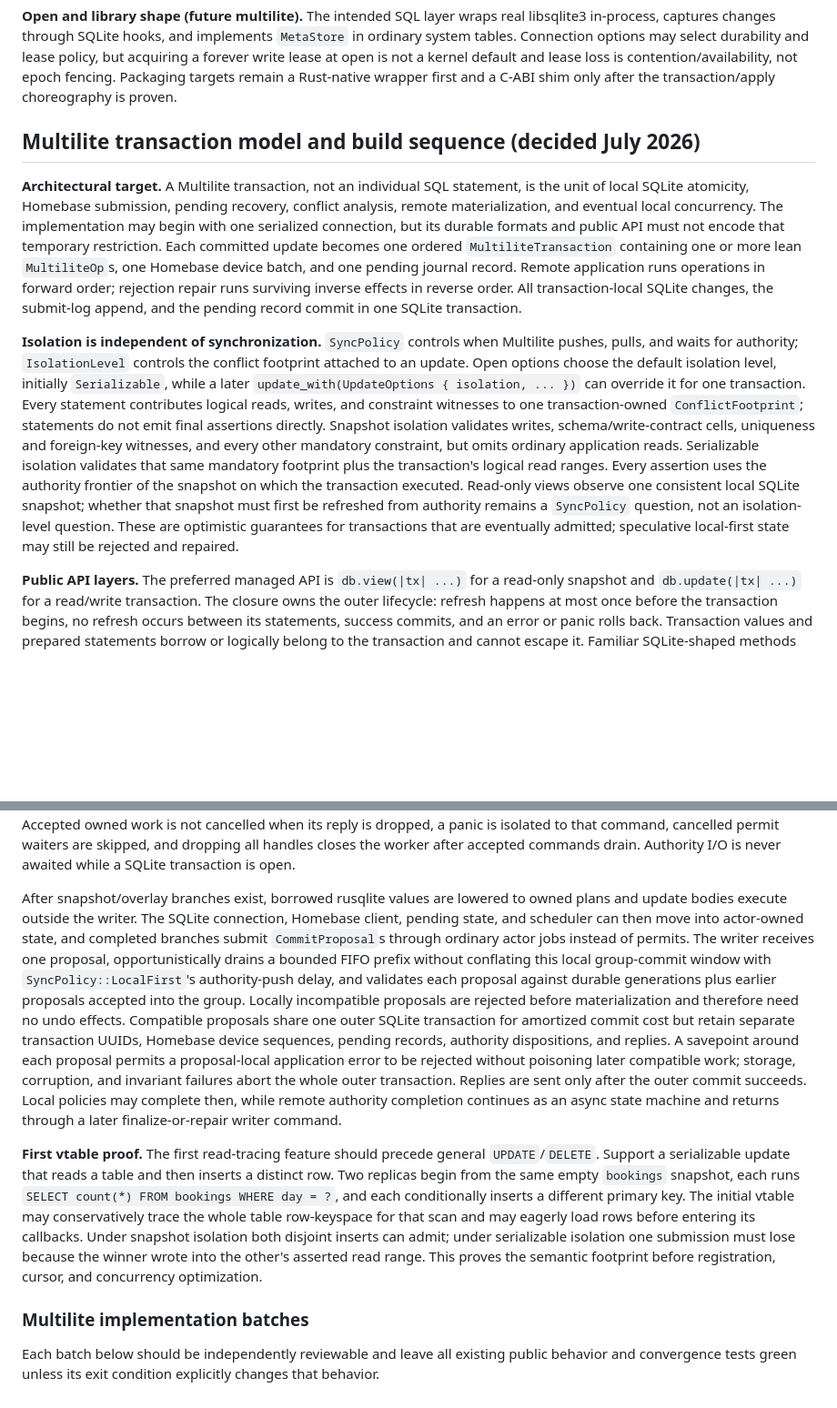
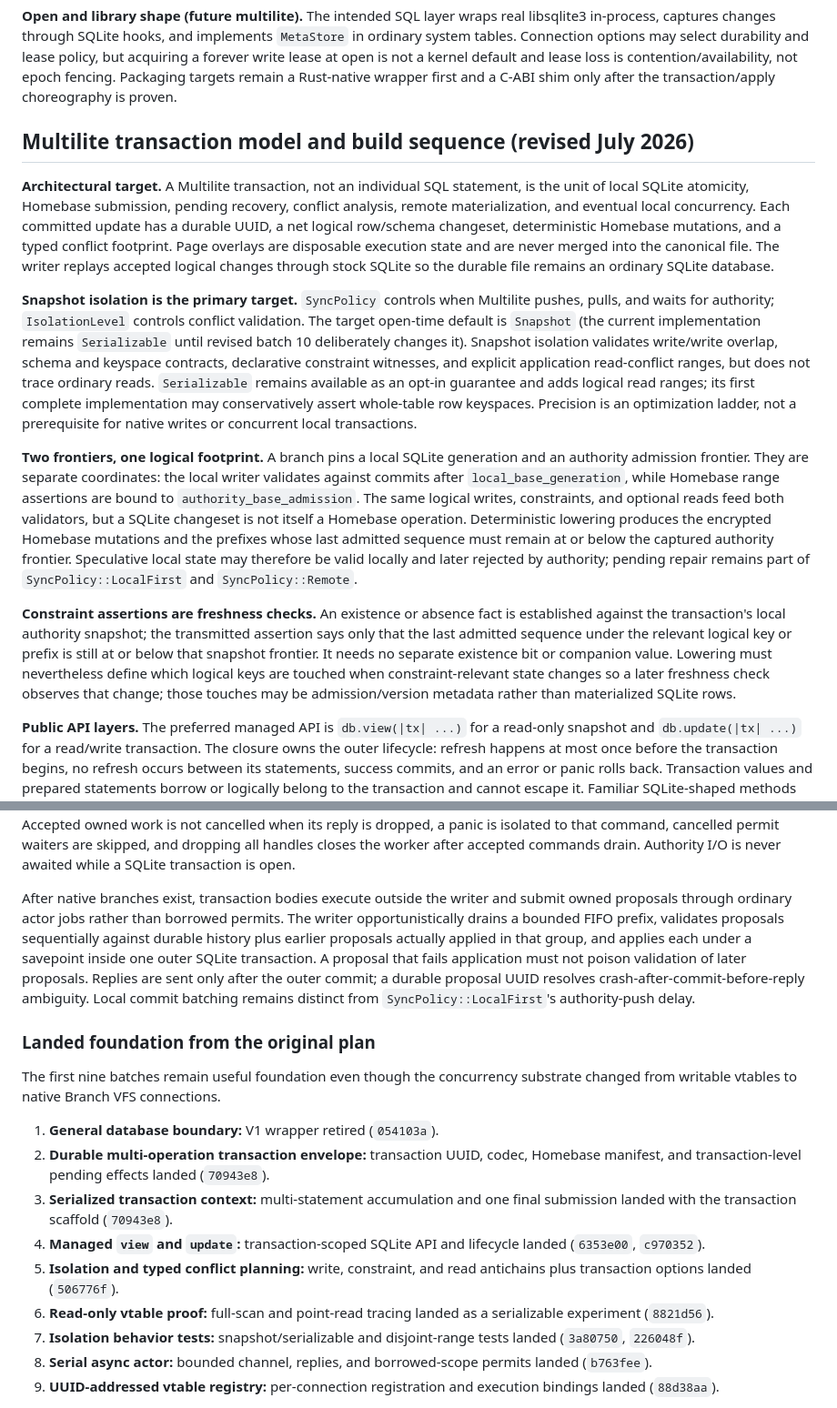
Before and after one commit to nikhilgarg28/homebase, a Markdown page: DESIGN.md, 2 parts joined by grey strips. Shown at 91% size. Drawn GitHub-style; blank space fills up the shorter version.

Commit message:
design: update plan to use branch VFS

```diff
--- a/DESIGN.md
+++ b/DESIGN.md
@@ -63,11 +63,15 @@ Prefix-scoped authorization is a transport concern; leases are coordination stat
 
 **Open and library shape (future multilite).** The intended SQL layer wraps real libsqlite3 in-process, captures changes through SQLite hooks, and implements `MetaStore` in ordinary system tables. Connection options may select durability and lease policy, but acquiring a forever write lease at open is not a kernel default and lease loss is contention/availability, not epoch fencing. Packaging targets remain a Rust-native wrapper first and a C-ABI shim only after the transaction/apply choreography is proven.
 
-## Multilite transaction model and build sequence (decided July 2026)
+## Multilite transaction model and build sequence (revised July 2026)
 
-**Architectural target.** A Multilite transaction, not an individual SQL statement, is the unit of local SQLite atomicity, Homebase submission, pending recovery, conflict analysis, remote materialization, and eventual local concurrency. The implementation may begin with one serialized connection, but its durable formats and public API must not encode that temporary restriction. Each committed update becomes one ordered `MultiliteTransaction` containing one or more lean `MultiliteOp`s, one Homebase device batch, and one pending journal record. Remote application runs operations in forward order; rejection repair runs surviving inverse effects in reverse order. All transaction-local SQLite changes, the submit-log append, and the pending record commit in one SQLite transaction.
+**Architectural target.** A Multilite transaction, not an individual SQL statement, is the unit of local SQLite atomicity, Homebase submission, pending recovery, conflict analysis, remote materialization, and eventual local concurrency. Each committed update has a durable UUID, a net logical row/schema changeset, deterministic Homebase mutations, and a typed conflict footprint. Page overlays are disposable execution state and are never merged into the canonical file. The writer replays accepted logical changes through stock SQLite so the durable file remains an ordinary SQLite database.
 
-**Isolation is independent of synchronization.** `SyncPolicy` controls when Multilite pushes, pulls, and waits for authority; `IsolationLevel` controls the conflict footprint attached to an update. Open options choose the default isolation level, initially `Serializable`, while a later `update_with(UpdateOptions { isolation, ... })` can override it for one transaction. Every statement contributes logical reads, writes, and constraint witnesses to one transaction-owned `ConflictFootprint`; statements do not emit final assertions directly. Snapshot isolation validates writes, schema/write-contract cells, uniqueness and foreign-key witnesses, and every other mandatory constraint, but omits ordinary application reads. Serializable isolation validates that same mandatory footprint plus the transaction's logical read ranges. Every assertion uses the authority frontier of the snapshot on which the transaction executed. Read-only views observe one consistent local SQLite snapshot; whether that snapshot must first be refreshed from authority remains a `SyncPolicy` question, not an isolation-level question. These are optimistic guarantees for transactions that are eventually admitted; speculative local-first state may still be rejected and repaired.
+**Snapshot isolation is the primary target.** `SyncPolicy` controls when Multilite pushes, pulls, and waits for authority; `IsolationLevel` controls conflict validation. The target open-time default is `Snapshot` (the current implementation remains `Serializable` until revised batch 10 deliberately changes it). Snapshot isolation validates write/write overlap, schema and keyspace contracts, declarative constraint witnesses, and explicit application read-conflict ranges, but does not trace ordinary reads. `Serializable` remains available as an opt-in guarantee and adds logical read ranges; its first complete implementation may conservatively assert whole-table row keyspaces. Precision is an optimization ladder, not a prerequisite for native writes or concurrent local transactions.
+
+**Two frontiers, one logical footprint.** A branch pins a local SQLite generation and an authority admission frontier. They are separate coordinates: the local writer validates against commits after `local_base_generation`, while Homebase range assertions are bound to `authority_base_admission`. The same logical writes, constraints, and optional reads feed both validators, but a SQLite changeset is not itself a Homebase operation. Deterministic lowering produces the encrypted Homebase mutations and the prefixes whose last admitted sequence must remain at or below the captured authority frontier. Speculative local state may therefore be valid locally and later rejected by authority; pending repair remains part of `SyncPolicy::LocalFirst` and `SyncPolicy::Remote`.
+
+**Constraint assertions are freshness checks.** An existence or absence fact is established against the transaction's local authority snapshot; the transmitted assertion says only that the last admitted sequence under the relevant logical key or prefix is still at or below that snapshot frontier. It needs no separate existence bit or companion value. Lowering must nevertheless define which logical keys are touched when constraint-relevant state changes so a later freshness check observes that change; those touches may be admission/version metadata rather than materialized SQLite rows.
 
 **Public API layers.** The preferred managed API is `db.view(|tx| ...)` for a read-only snapshot and `db.update(|tx| ...)` for a read/write transaction. The closure owns the outer lifecycle: refresh happens at most once before the transaction begins, no refresh occurs between its statements, success commits, and an error or panic rolls back. Transaction values and prepared statements borrow or logically belong to the transaction and cannot escape it. Familiar SQLite-shaped methods remain for adoption: direct query methods are one-statement views, direct mutating `execute` is a one-statement update, and `prepare`/statement binding/result iteration retain language-native shapes. Language packages express the same primitive idiomatically: Rust, Ruby, and JavaScript can use closures or blocks, while Python can expose context managers. The transaction object deliberately has the same query/execute vocabulary as the database so moving code into a managed transaction is mechanical.
 
@@ -81,11 +87,19 @@ Prefix-scoped authorization is a transport concern; leases are coordination stat
 
 **Actor and group-commit model.** The actor lands in two stages. First, a bounded command channel and oneshot replies establish one FIFO serial executor. Fully owned authority workflows run on its dedicated thread. Rust's SQLite-shaped compatibility surface still accepts borrowed `Params`, row mappers, and transaction closures that cannot soundly cross a permanent thread boundary; those scopes therefore acquire a channel-issued actor permit and execute on the caller thread while excluding actor jobs and other borrowed scopes. This removes the global operation mutex and gives sync APIs the same async command/grant path without falsely claiming that today's transaction closures are independently batchable. Accepted owned work is not cancelled when its reply is dropped, a panic is isolated to that command, cancelled permit waiters are skipped, and dropping all handles closes the worker after accepted commands drain. Authority I/O is never awaited while a SQLite transaction is open.
 
-After snapshot/overlay branches exist, borrowed rusqlite values are lowered to owned plans and update bodies execute outside the writer. The SQLite connection, Homebase client, pending state, and scheduler can then move into actor-owned state, and completed branches submit `CommitProposal`s through ordinary actor jobs instead of permits. The writer receives one proposal, opportunistically drains a bounded FIFO prefix without conflating this local group-commit window with `SyncPolicy::LocalFirst`'s authority-push delay, and validates each proposal against durable generations plus earlier proposals accepted into the group. Locally incompatible proposals are rejected before materialization and therefore need no undo effects. Compatible proposals share one outer SQLite transaction for amortized commit cost but retain separate transaction UUIDs, Homebase device sequences, pending records, authority dispositions, and replies. A savepoint around each proposal permits a proposal-local application error to be rejected without poisoning later compatible work; storage, corruption, and invariant failures abort the whole outer transaction. Replies are sent only after the outer commit succeeds. Local policies may complete then, while remote authority completion continues as an async state machine and returns through a later finalize-or-repair writer command.
+After native branches exist, transaction bodies execute outside the writer and submit owned proposals through ordinary actor jobs rather than borrowed permits. The writer opportunistically drains a bounded FIFO prefix, validates proposals sequentially against durable history plus earlier proposals actually applied in that group, and applies each under a savepoint inside one outer SQLite transaction. A proposal that fails application must not poison validation of later proposals. Replies are sent only after the outer commit; a durable proposal UUID resolves crash-after-commit-before-reply ambiguity. Local commit batching remains distinct from `SyncPolicy::LocalFirst`'s authority-push delay.
 
-**First vtable proof.** The first read-tracing feature should precede general `UPDATE`/`DELETE`. Support a serializable update that reads a table and then inserts a distinct row. Two replicas begin from the same empty `bookings` snapshot, each runs `SELECT count(*) FROM bookings WHERE day = ?`, and each conditionally inserts a different primary key. The initial vtable may conservatively trace the whole table row-keyspace for that scan and may eagerly load rows before entering its callbacks. Under snapshot isolation both disjoint inserts can admit; under serializable isolation one submission must lose because the winner wrote into the other's asserted read range. This proves the semantic footprint before registration, cursor, and concurrency optimization.
+### Landed foundation from the original plan
 
-### Multilite implementation batches
+The first nine batches remain useful foundation even though the concurrency substrate changed from writable vtables to native Branch VFS connections.
 
-Each batch below should be independently reviewable and leave all existing public behavior and convergence tests green unless its exit condition explicitly changes that behavior.
+1. **General database boundary:** V1 wrapper retired (`054103a`).
+2. **Durable multi-operation transaction envelope:** transaction UUID, codec, Homebase manifest, and transaction-level pending effects landed (`70943e8`).
+3. **Serialized transaction context:** multi-statement accumulation and one final submission landed with the transaction scaffold (`70943e8`).
+4. **Managed `view` and `update`:** transaction-scoped SQLite API and lifecycle landed (`6353e00`, `c970352`).
+5. **Isolation and typed conflict planning:** write, constraint, and read antichains plus transaction options landed (`506776f`).
+6. **Read-only vtable proof:** full-scan and point-read tracing landed as a serializable experiment (`8821d56`).
+7. **Isolation behavior tests:** snapshot/serializable and disjoint-range tests landed (`3a80750`, `226048f`).
+8. **Serial async actor:** bounded channel, replies, and borrowed-scope permits landed (`b763fee`).
+9. **UUID-addressed vtable registry:** per-connection registration and execution bindings landed (`88d38aa`).
 
```
Also changed, not shown: other parts of DESIGN.md (+38 -18 lines), TODO.md (+26 -25 lines).
